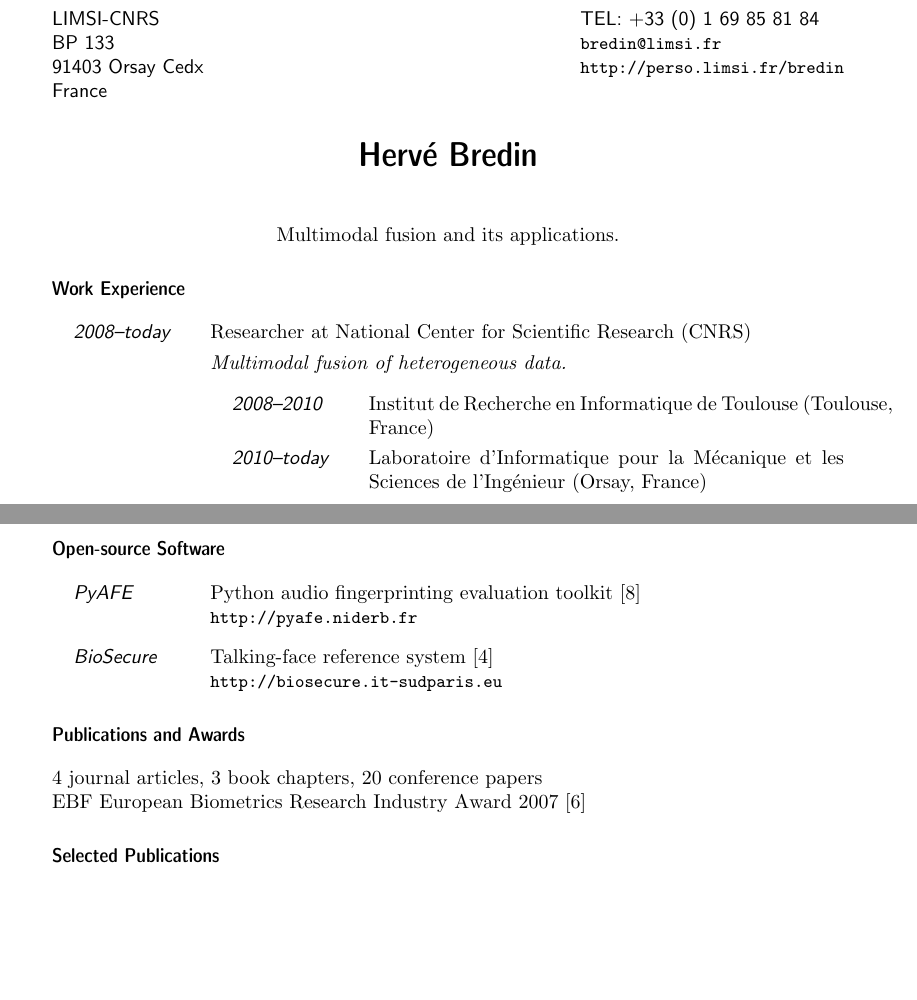
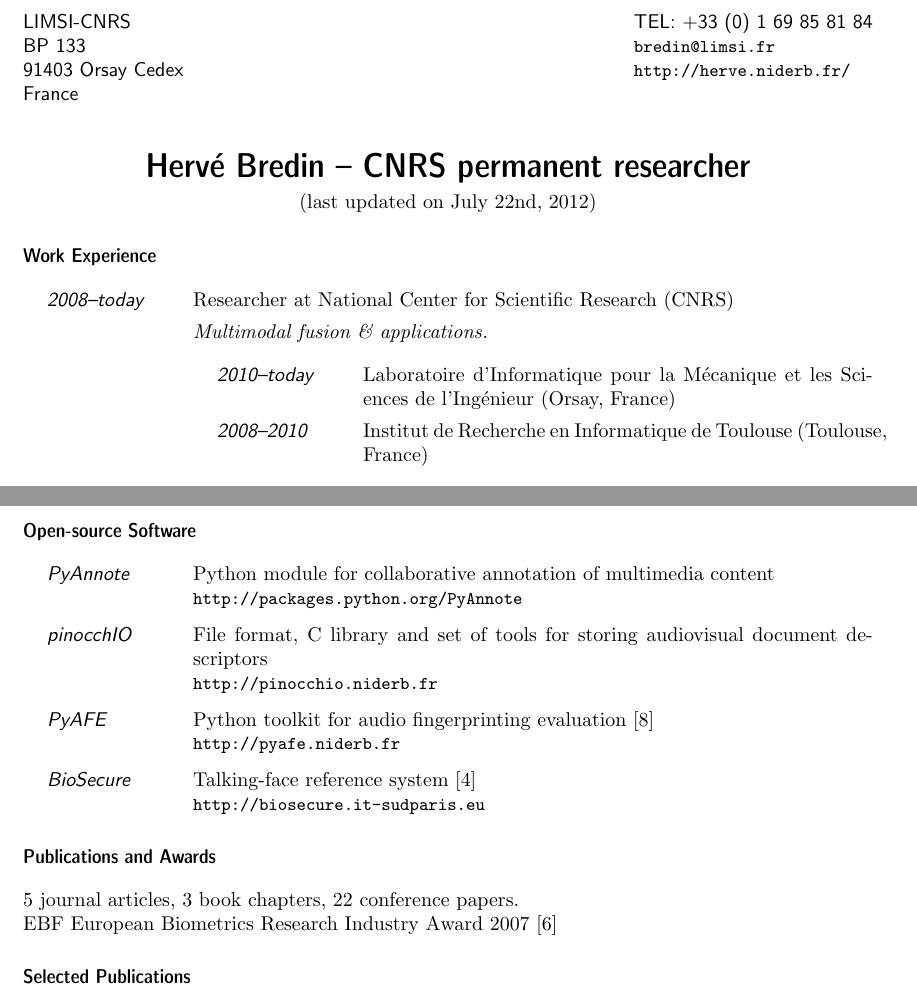
Before and after one commit to hbredin/cv, a LaTeX CV (twopages.tex): two parts of pages 1 and 2 of 2, joined at a grey line, cut so that both start at the same text, the shorter picture padded with empty space. Compiled offline with pdfLaTeX.

Commit message:
2-pages CV update

```diff
--- a/twopages.tex
+++ b/twopages.tex
@@ -5,20 +5,21 @@
 \begin{document}
 \pagestyle{empty}
 
-\leftheader{LIMSI-CNRS\\BP 133\\91403 Orsay Cedx\\France
+\leftheader{LIMSI-CNRS\\BP 133\\91403 Orsay Cedex\\France
 }
 
 \rightheader{TEL: +33 (0) 1 69 85 81 84\\
 \texttt{\small bredin@limsi.fr}\\
-\texttt{\small http://perso.limsi.fr/bredin}
+\texttt{\small http://herve.niderb.fr/}
 }
 
-\title{Herv\'{e} Bredin}
+\title{Herv\'{e} Bredin -- CNRS permanent researcher}
 
 \maketitle
 
+\vspace{-1cm}
 \begin{center}
-Multimodal fusion and its applications.
+(last updated on July 22nd, 2012)
 \end{center}
 
 \section{Work Experience}
@@ -26,11 +27,11 @@ Multimodal fusion and its applications.
 \begin{topic}
 \item[2008--today] Researcher at National Center for Scientific Research (CNRS)
 
-\emph{Multimodal fusion of heterogeneous data.}
+\emph{Multimodal fusion \& applications.}
 
 \begin{topic}
+	\item[2010--today] Laboratoire d'Informatique pour la M\'{e}canique et les Sciences de l'Ing\'{e}nieur (Orsay, France)
 	\item[2008--2010] Institut de Recherche en Informatique de Toulouse (Toulouse, France)
-	\item[2010--today] Laboratoire d'Informatique pour la M\'{e}canique et les Sciences de l'Ing\'{e}nieur (Orsay, France)
 \end{topic}
 
 Applications include video semantic indexing~\cite{Bredin2012a}, video structuring and summarization~\cite{Bredin2012}, and multimodal person recognition.
@@ -70,7 +71,11 @@ Applications include video semantic indexing~\cite{Bredin2012a}, video structuri
 
 \section{Open-source Software}
 \begin{topic}
-\item[PyAFE] Python audio fingerprinting evaluation toolkit~\cite{Ramona2011}\\
+\item[PyAnnote] Python module for collaborative annotation of multimedia content\\
+\texttt{\small http://packages.python.org/PyAnnote}
+\item[pinocchIO] File format, C library and set of tools for storing audiovisual document descriptors\\
+\texttt{\small http://pinocchio.niderb.fr}
+\item[PyAFE] Python toolkit for audio fingerprinting evaluation~\cite{Ramona2011}\\
 \texttt{\small http://pyafe.niderb.fr}
 \item[BioSecure] Talking-face reference system~\cite{Bredin2006a}\\
 \texttt{\small http://biosecure.it-sudparis.eu}
@@ -78,7 +83,7 @@ Applications include video semantic indexing~\cite{Bredin2012a}, video structuri
 
 \section{Publications and Awards}
 
-4 journal articles, 3 book chapters, 20 conference papers\\
+5 journal articles, 3 book chapters, 22 conference papers.\\
 EBF European Biometrics Research Industry Award 2007~\cite{Bredin2008}
 
 \section{Selected Publications}
```
Also changed, not shown: twopages.tex (11 more changed lines).
